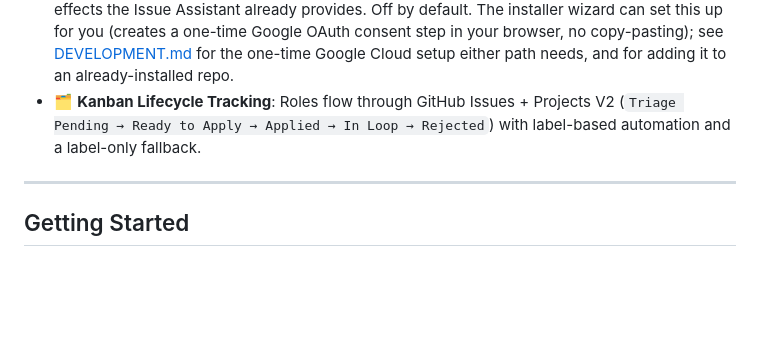
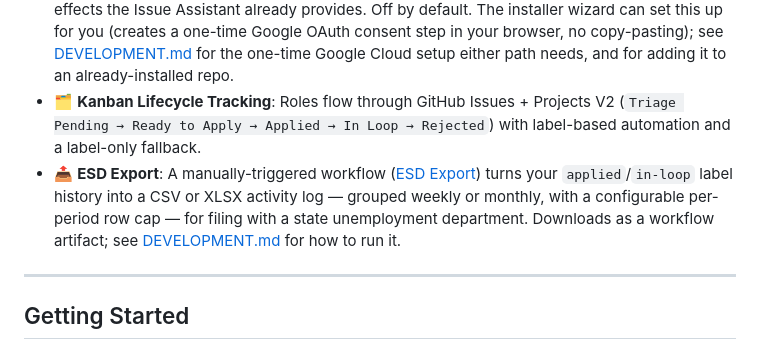
Before and after one commit to menil/JobGitOps, a Markdown page: README.md, the part around the change. Drawn GitHub-style; blank space fills up the shorter version.

```diff
--- a/README.md
+++ b/README.md
@@ -23,6 +23,7 @@ A serverless, GitOps-driven job application and tracking system. JobGitOps treat
 - 💬 **Issue Assistant**: A tool-using agent ([Respond to Issue](https://github.com/menil/jobgitops-example/actions/workflows/respond-issue.yml)) answers questions on issue threads via live web research (search + fetch with cited sources), recognizes conversational status intents ("I applied", "phone screen scheduled") to apply labels, and auto-triages issues opened with a bare job URL.
 - 📬 **Gmail Sync** *(optional)*: An hourly cron ([Gmail Sync](https://github.com/menil/jobgitops-example/actions/workflows/gmail-sync.yml)) reads a label-scoped, DMARC-authenticated slice of your Gmail inbox, matches lifecycle emails (interview invites, rejections, offers) to open applications via a single LLM call, and applies the same status-update side effects the Issue Assistant already provides. Off by default. The installer wizard can set this up for you (creates a one-time Google OAuth consent step in your browser, no copy-pasting); see [DEVELOPMENT.md](DEVELOPMENT.md#gmail-sync-setup-optional) for the one-time Google Cloud setup either path needs, and for adding it to an already-installed repo.
 - 🗂️ **Kanban Lifecycle Tracking**: Roles flow through GitHub Issues + Projects V2 (`Triage Pending → Ready to Apply → Applied → In Loop → Rejected`) with label-based automation and a label-only fallback.
+- 📤 **ESD Export**: A manually-triggered workflow ([ESD Export](https://github.com/menil/jobgitops-example/actions/workflows/esd-export.yml)) turns your `applied`/`in-loop` label history into a CSV or XLSX activity log — grouped weekly or monthly, with a configurable per-period row cap — for filing with a state unemployment department. Downloads as a workflow artifact; see [DEVELOPMENT.md](DEVELOPMENT.md#running-the-esd-export) for how to run it.
 
 ---
 
```
Also changed, not shown: specs/spec.md (+2 -0 lines).
